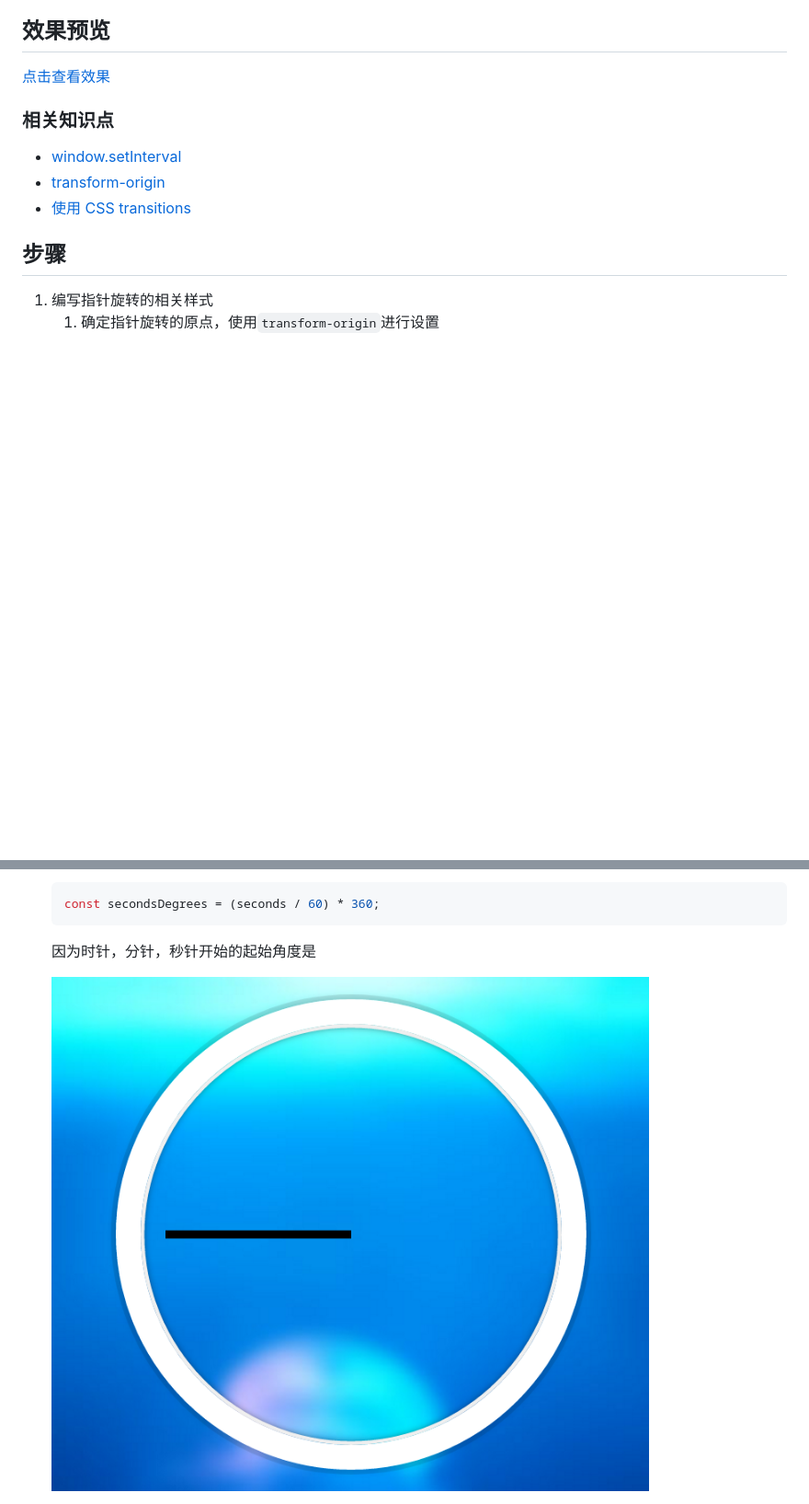
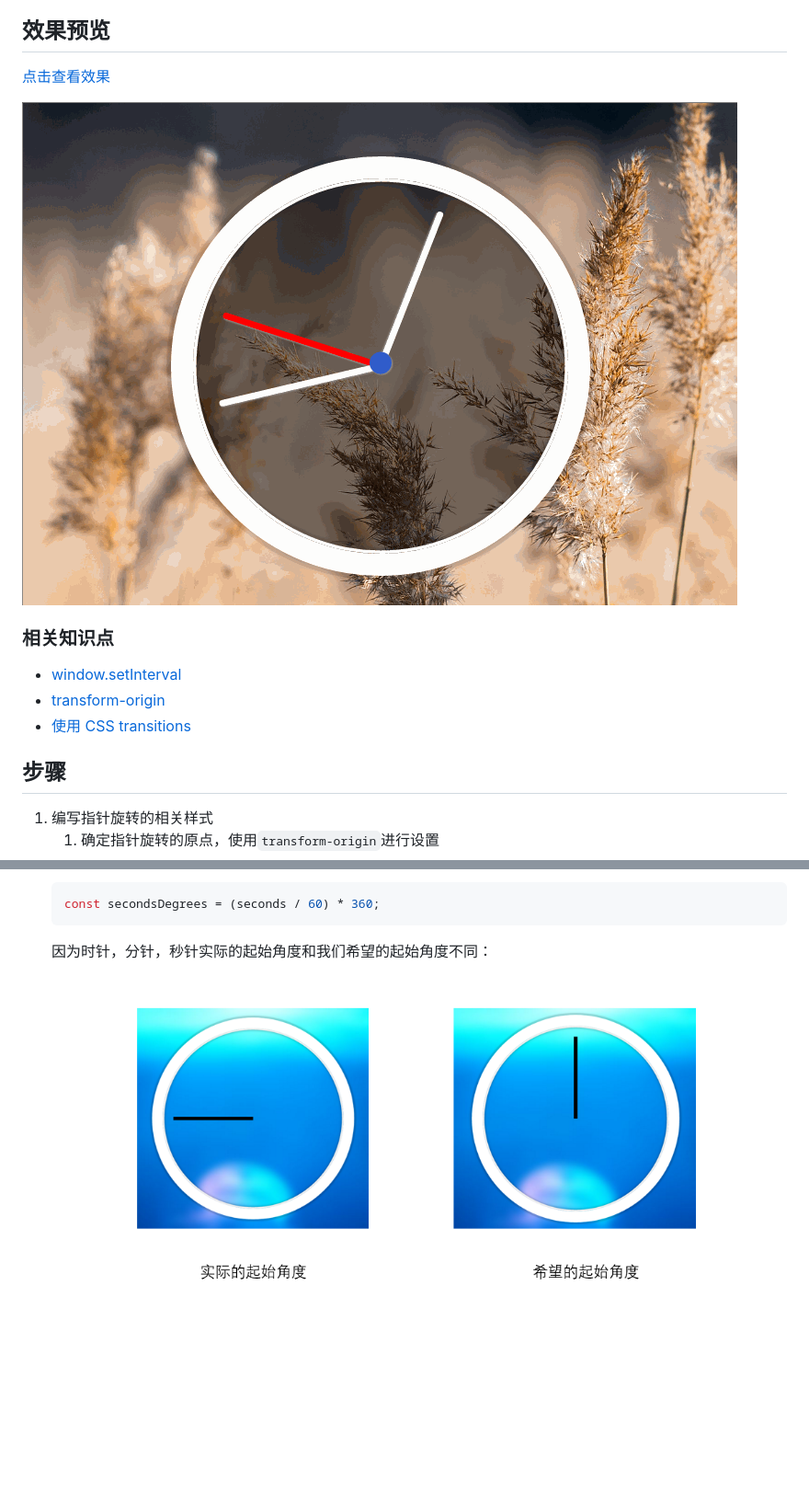
Before and after one commit to miraclezys/JavaScript30, a Markdown page: 02 - JS and CSS Clock/readme.md, 2 parts joined by grey strips. Shown: that part at 92% size. GitHub-like rendering; pictures changed too: 02 - JS and CSS Clock/image/b.gif (added), 02 - JS and CSS Clock/image/img3.png (added); blank space fills up the shorter version.

Commit message:
update day02

````diff
--- a/02 - JS and CSS Clock/readme.md
+++ b/02 - JS and CSS Clock/readme.md
@@ -7,6 +7,8 @@
 ## 效果预览
 
 [点击查看效果](https://miraclezys.github.io/JavaScript30/02%20-%20JS%20and%20CSS%20Clock/index-ME.html)
+
+![clock](./image/b.gif)
 
 ### 相关知识点
 
@@ -42,7 +44,7 @@
    const secondsDegrees = (seconds / 60) * 360;
    ```
 
-   因为时针，分针，秒针开始的起始角度是
+   因为时针，分针，秒针实际的起始角度和我们希望的起始角度不同：
 
-   ![clock](./image/img1.png)
+   ![clock](./image/img3.png)
 
````
Also changed, not shown: other parts of 02 - JS and CSS Clock/readme.md (+1 -3 lines).
